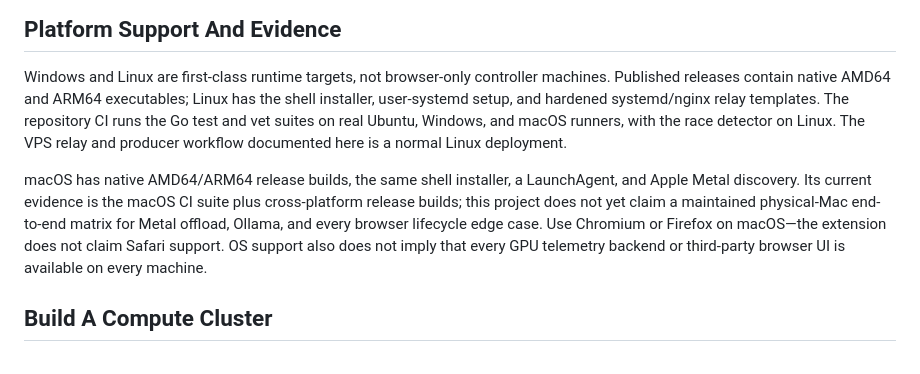
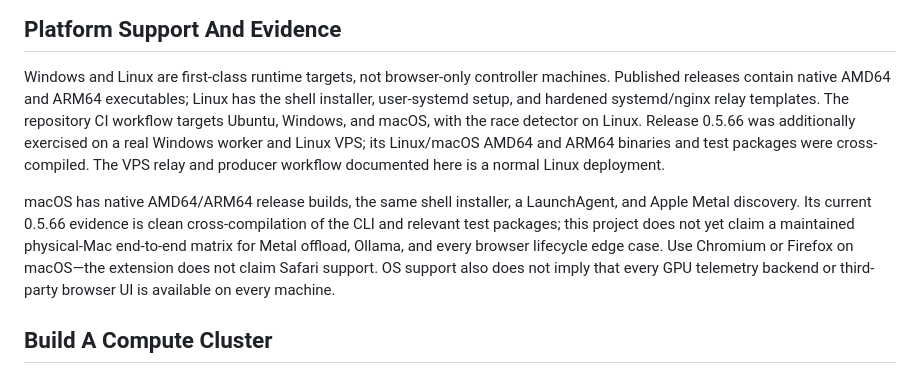
Before and after one commit to IamAngusU/ContextBridge, a Markdown page: README.md, the part around the change. GitHub-like rendering.

Commit message:
docs: clarify platform test evidence

```diff
--- a/README.md
+++ b/README.md
@@ -125,17 +125,20 @@ check; use `--json` in installers and monitoring.
 Windows and Linux are first-class runtime targets, not browser-only controller
 machines. Published releases contain native AMD64 and ARM64 executables; Linux
 has the shell installer, user-systemd setup, and hardened systemd/nginx relay
-templates. The repository CI runs the Go test and vet suites on real Ubuntu,
-Windows, and macOS runners, with the race detector on Linux. The VPS relay and
-producer workflow documented here is a normal Linux deployment.
+templates. The repository CI workflow targets Ubuntu, Windows, and macOS, with
+the race detector on Linux. Release 0.5.66 was additionally exercised on a real
+Windows worker and Linux VPS; its Linux/macOS AMD64 and ARM64 binaries and test
+packages were cross-compiled. The VPS relay and producer workflow documented
+here is a normal Linux deployment.
 
 macOS has native AMD64/ARM64 release builds, the same shell installer, a
-LaunchAgent, and Apple Metal discovery. Its current evidence is the macOS CI
-suite plus cross-platform release builds; this project does not yet claim a
-maintained physical-Mac end-to-end matrix for Metal offload, Ollama, and every
-browser lifecycle edge case. Use Chromium or Firefox on macOS—the extension
-does not claim Safari support. OS support also does not imply that every GPU
-telemetry backend or third-party browser UI is available on every machine.
+LaunchAgent, and Apple Metal discovery. Its current 0.5.66 evidence is clean
+cross-compilation of the CLI and relevant test packages; this project does not
+yet claim a maintained physical-Mac end-to-end matrix for Metal offload,
+Ollama, and every browser lifecycle edge case. Use Chromium or Firefox on
+macOS—the extension does not claim Safari support. OS support also does not
+imply that every GPU telemetry backend or third-party browser UI is available
+on every machine.
 
 ## Build A Compute Cluster
 
```
